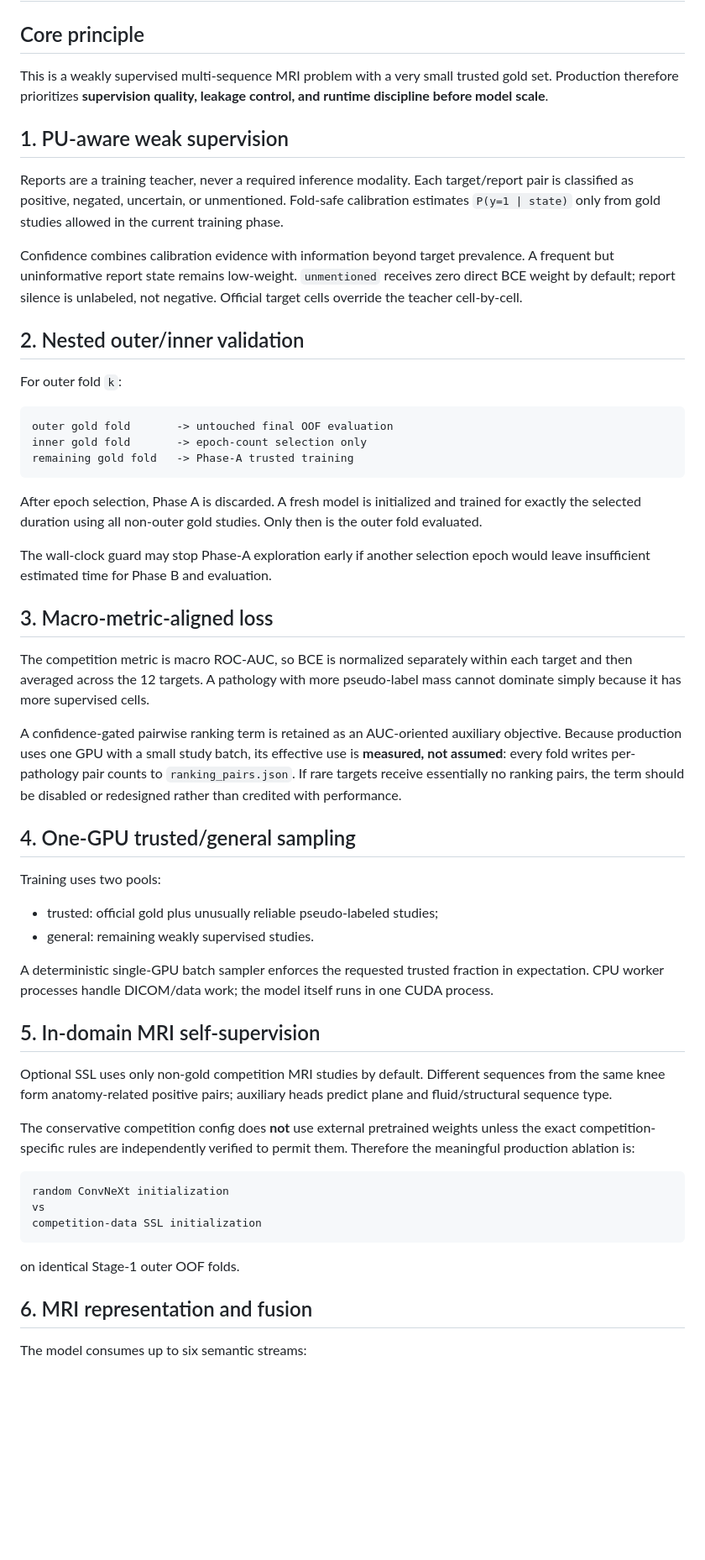
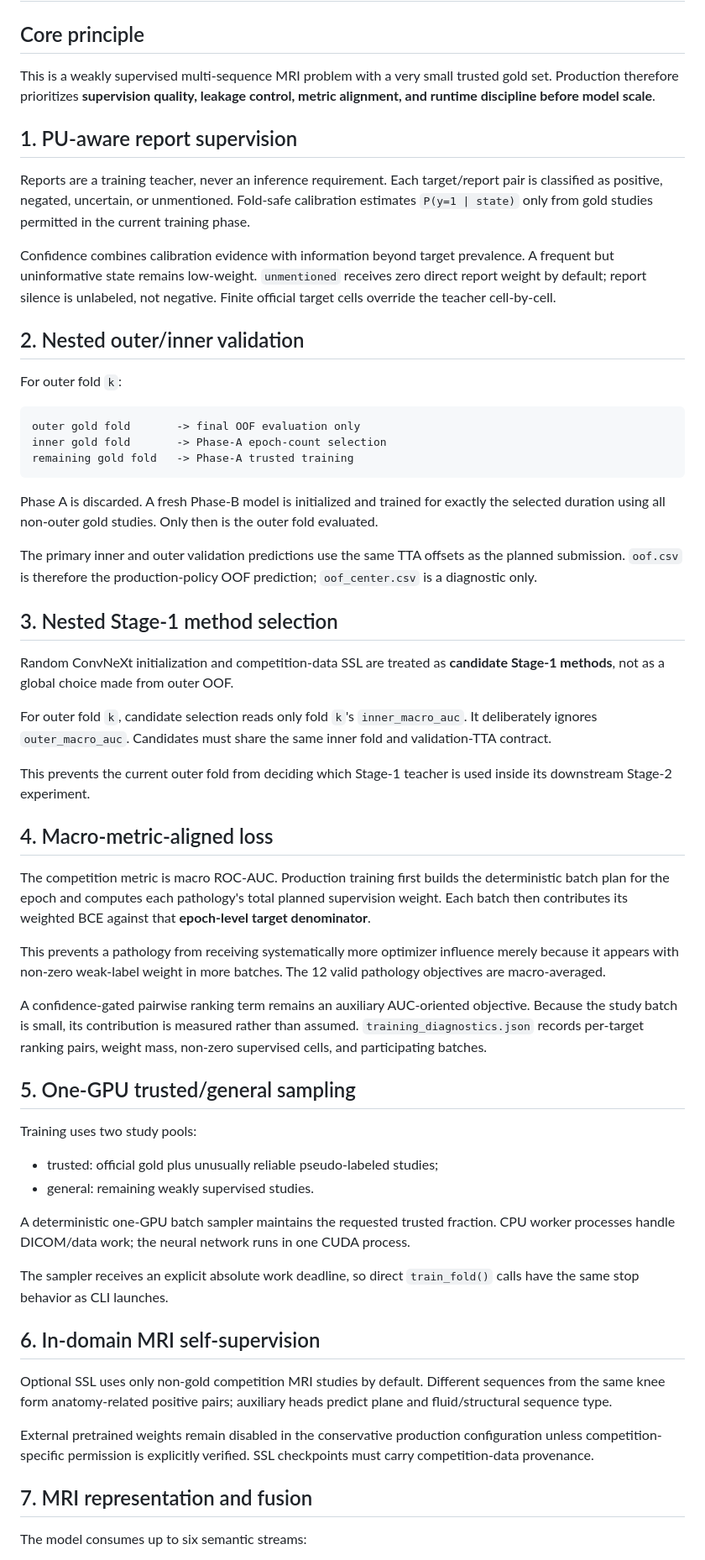
Before and after one commit to mtalafha90/CNN_CPC, a Markdown page: docs/strategy.md, the part around one of its changes. Shown at 84% size. Drawn GitHub-style; blank space fills up the shorter version.

````diff
--- a/docs/strategy.md
+++ b/docs/strategy.md
@@ -2,58 +2,62 @@
 
 ## Core principle
 
-This is a weakly supervised multi-sequence MRI problem with a very small trusted gold set. Production therefore prioritizes **supervision quality, leakage control, and runtime discipline before model scale**.
+This is a weakly supervised multi-sequence MRI problem with a very small trusted gold set. Production therefore prioritizes **supervision quality, leakage control, metric alignment, and runtime discipline before model scale**.
 
-## 1. PU-aware weak supervision
+## 1. PU-aware report supervision
 
-Reports are a training teacher, never a required inference modality. Each target/report pair is classified as positive, negated, uncertain, or unmentioned. Fold-safe calibration estimates `P(y=1 | state)` only from gold studies allowed in the current training phase.
+Reports are a training teacher, never an inference requirement. Each target/report pair is classified as positive, negated, uncertain, or unmentioned. Fold-safe calibration estimates `P(y=1 | state)` only from gold studies permitted in the current training phase.
 
-Confidence combines calibration evidence with information beyond target prevalence. A frequent but uninformative report state remains low-weight. `unmentioned` receives zero direct BCE weight by default; report silence is unlabeled, not negative. Official target cells override the teacher cell-by-cell.
+Confidence combines calibration evidence with information beyond target prevalence. A frequent but uninformative state remains low-weight. `unmentioned` receives zero direct report weight by default; report silence is unlabeled, not negative. Finite official target cells override the teacher cell-by-cell.
 
 ## 2. Nested outer/inner validation
 
 For outer fold `k`:
 
 ```text
-outer gold fold       -> untouched final OOF evaluation
-inner gold fold       -> epoch-count selection only
+outer gold fold       -> final OOF evaluation only
+inner gold fold       -> Phase-A epoch-count selection
 remaining gold fold   -> Phase-A trusted training
 ```
 
-After epoch selection, Phase A is discarded. A fresh model is initialized and trained for exactly the selected duration using all non-outer gold studies. Only then is the outer fold evaluated.
+Phase A is discarded. A fresh Phase-B model is initialized and trained for exactly the selected duration using all non-outer gold studies. Only then is the outer fold evaluated.
 
-The wall-clock guard may stop Phase-A exploration early if another selection epoch would leave insufficient estimated time for Phase B and evaluation.
+The primary inner and outer validation predictions use the same TTA offsets as the planned submission. `oof.csv` is therefore the production-policy OOF prediction; `oof_center.csv` is a diagnostic only.
 
-## 3. Macro-metric-aligned loss
+## 3. Nested Stage-1 method selection
 
-The competition metric is macro ROC-AUC, so BCE is normalized separately within each target and then averaged across the 12 targets. A pathology with more pseudo-label mass cannot dominate simply because it has more supervised cells.
+Random ConvNeXt initialization and competition-data SSL are treated as **candidate Stage-1 methods**, not as a global choice made from outer OOF.
 
-A confidence-gated pairwise ranking term is retained as an AUC-oriented auxiliary objective. Because production uses one GPU with a small study batch, its effective use is **measured, not assumed**: every fold writes per-pathology pair counts to `ranking_pairs.json`. If rare targets receive essentially no ranking pairs, the term should be disabled or redesigned rather than credited with performance.
+For outer fold `k`, candidate selection reads only fold `k`'s `inner_macro_auc`. It deliberately ignores `outer_macro_auc`. Candidates must share the same inner fold and validation-TTA contract.
 
-## 4. One-GPU trusted/general sampling
+This prevents the current outer fold from deciding which Stage-1 teacher is used inside its downstream Stage-2 experiment.
 
-Training uses two pools:
+## 4. Macro-metric-aligned loss
+
+The competition metric is macro ROC-AUC. Production training first builds the deterministic batch plan for the epoch and computes each pathology's total planned supervision weight. Each batch then contributes its weighted BCE against that **epoch-level target denominator**.
+
+This prevents a pathology from receiving systematically more optimizer influence merely because it appears with non-zero weak-label weight in more batches. The 12 valid pathology objectives are macro-averaged.
+
+A confidence-gated pairwise ranking term remains an auxiliary AUC-oriented objective. Because the study batch is small, its contribution is measured rather than assumed. `training_diagnostics.json` records per-target ranking pairs, weight mass, non-zero supervised cells, and participating batches.
+
+## 5. One-GPU trusted/general sampling
+
+Training uses two study pools:
 
 - trusted: official gold plus unusually reliable pseudo-labeled studies;
 - general: remaining weakly supervised studies.
 
-A deterministic single-GPU batch sampler enforces the requested trusted fraction in expectation. CPU worker processes handle DICOM/data work; the model itself runs in one CUDA process.
+A deterministic one-GPU batch sampler maintains the requested trusted fraction. CPU worker processes handle DICOM/data work; the neural network runs in one CUDA process.
 
-## 5. In-domain MRI self-supervision
+The sampler receives an explicit absolute work deadline, so direct `train_fold()` calls have the same stop behavior as CLI launches.
+
+## 6. In-domain MRI self-supervision
 
 Optional SSL uses only non-gold competition MRI studies by default. Different sequences from the same knee form anatomy-related positive pairs; auxiliary heads predict plane and fluid/structural sequence type.
 
-The conservative competition config does **not** use external pretrained weights unless the exact competition-specific rules are independently verified to permit them. Therefore the meaningful production ablation is:
+External pretrained weights remain disabled in the conservative production configuration unless competition-specific permission is explicitly verified. SSL checkpoints must carry competition-data provenance.
 
-```text
-random ConvNeXt initialization
-vs
-competition-data SSL initialization
-```
-
-on identical Stage-1 outer OOF folds.
-
-## 6. MRI representation and fusion
+## 7. MRI representation and fusion
 
 The model consumes up to six semantic streams:
 
````
Also changed, not shown: other parts of docs/strategy.md (+58 -58 lines).
